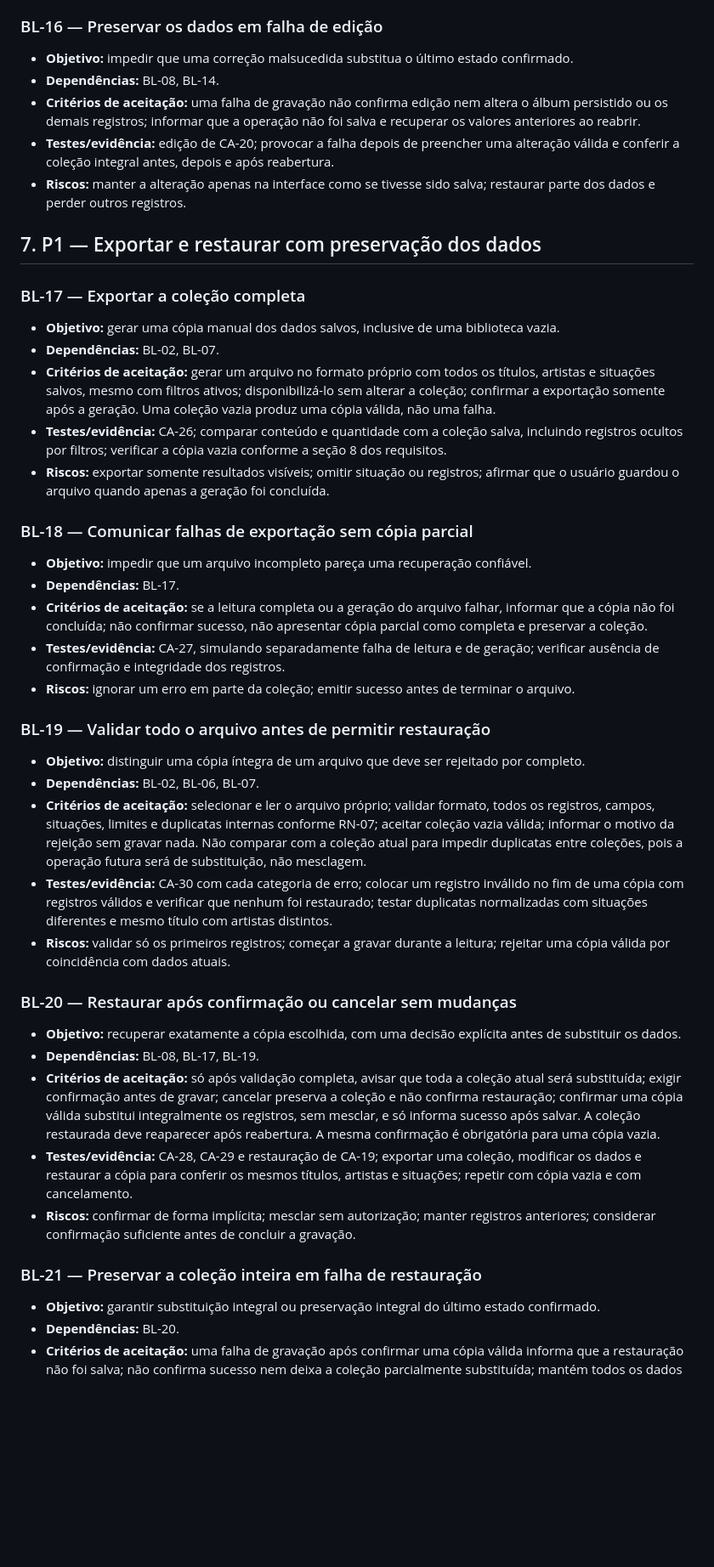
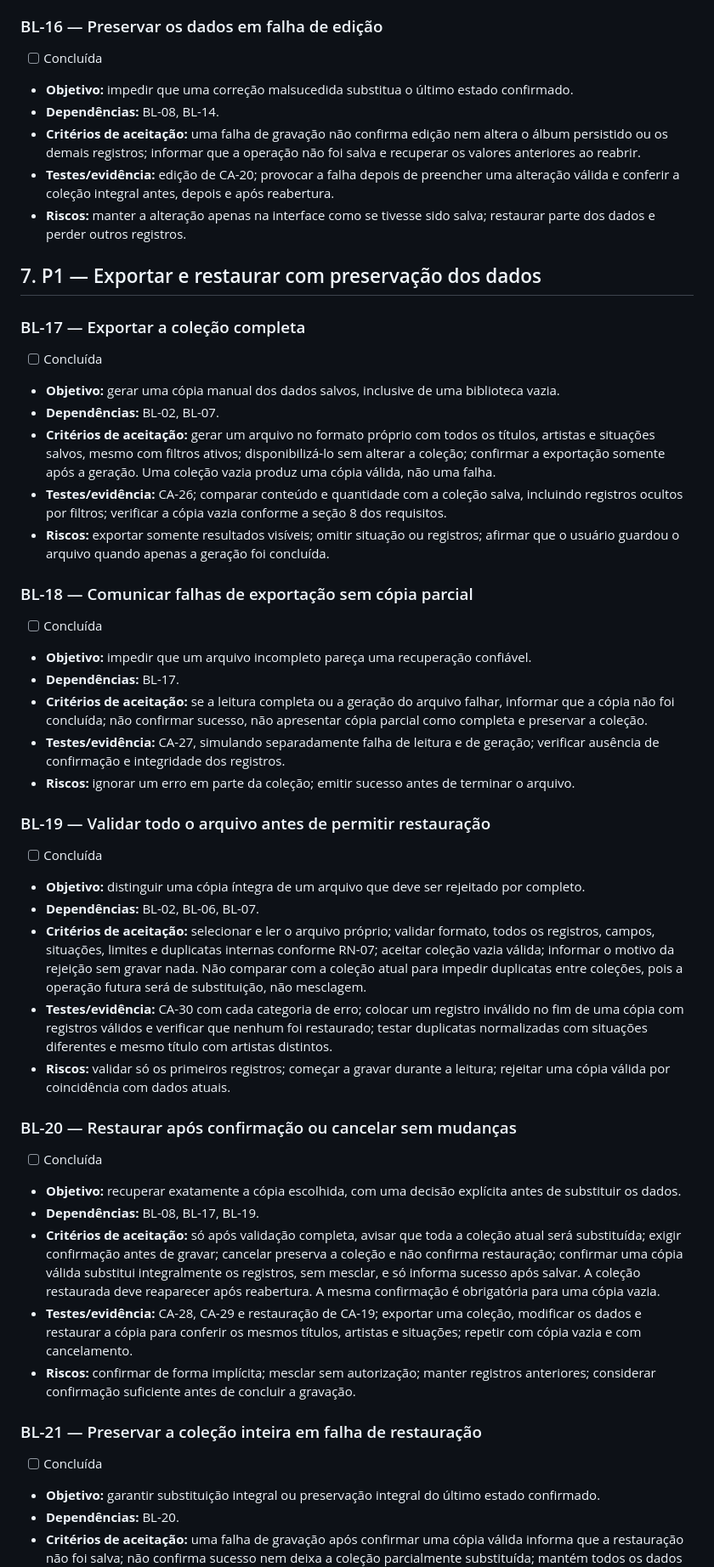
Before and after one commit to FilipeMadeira13/music-library, a Markdown page: BACKLOG.md, the part around one of its changes. Shown at 85% size. Rendered like a GitHub page; blank space fills up the shorter version.

```diff
--- a/BACKLOG.md
+++ b/BACKLOG.md
@@ -163,6 +179,7 @@ Os exemplos CA-01 a CA-33 e as regras de `REQUIREMENTS.md` são a fonte dos test
 
 ### BL-16 — Preservar os dados em falha de edição
 
+- [ ] Concluída
 - **Objetivo:** impedir que uma correção malsucedida substitua o último estado confirmado.
 - **Dependências:** BL-08, BL-14.
 - **Critérios de aceitação:** uma falha de gravação não confirma edição nem altera o álbum persistido ou os demais registros; informar que a operação não foi salva e recuperar os valores anteriores ao reabrir.
@@ -173,6 +190,7 @@ Os exemplos CA-01 a CA-33 e as regras de `REQUIREMENTS.md` são a fonte dos test
 
 ### BL-17 — Exportar a coleção completa
 
+- [ ] Concluída
 - **Objetivo:** gerar uma cópia manual dos dados salvos, inclusive de uma biblioteca vazia.
 - **Dependências:** BL-02, BL-07.
 - **Critérios de aceitação:** gerar um arquivo no formato próprio com todos os títulos, artistas e situações salvos, mesmo com filtros ativos; disponibilizá-lo sem alterar a coleção; confirmar a exportação somente após a geração. Uma coleção vazia produz uma cópia válida, não uma falha.
@@ -181,6 +199,7 @@ Os exemplos CA-01 a CA-33 e as regras de `REQUIREMENTS.md` são a fonte dos test
 
 ### BL-18 — Comunicar falhas de exportação sem cópia parcial
 
+- [ ] Concluída
 - **Objetivo:** impedir que um arquivo incompleto pareça uma recuperação confiável.
 - **Dependências:** BL-17.
 - **Critérios de aceitação:** se a leitura completa ou a geração do arquivo falhar, informar que a cópia não foi concluída; não confirmar sucesso, não apresentar cópia parcial como completa e preservar a coleção.
@@ -189,6 +208,7 @@ Os exemplos CA-01 a CA-33 e as regras de `REQUIREMENTS.md` são a fonte dos test
 
 ### BL-19 — Validar todo o arquivo antes de permitir restauração
 
+- [ ] Concluída
 - **Objetivo:** distinguir uma cópia íntegra de um arquivo que deve ser rejeitado por completo.
 - **Dependências:** BL-02, BL-06, BL-07.
 - **Critérios de aceitação:** selecionar e ler o arquivo próprio; validar formato, todos os registros, campos, situações, limites e duplicatas internas conforme RN-07; aceitar coleção vazia válida; informar o motivo da rejeição sem gravar nada. Não comparar com a coleção atual para impedir duplicatas entre coleções, pois a operação futura será de substituição, não mesclagem.
@@ -197,6 +217,7 @@ Os exemplos CA-01 a CA-33 e as regras de `REQUIREMENTS.md` são a fonte dos test
 
 ### BL-20 — Restaurar após confirmação ou cancelar sem mudanças
 
+- [ ] Concluída
 - **Objetivo:** recuperar exatamente a cópia escolhida, com uma decisão explícita antes de substituir os dados.
 - **Dependências:** BL-08, BL-17, BL-19.
 - **Critérios de aceitação:** só após validação completa, avisar que toda a coleção atual será substituída; exigir confirmação antes de gravar; cancelar preserva a coleção e não confirma restauração; confirmar uma cópia válida substitui integralmente os registros, sem mesclar, e só informa sucesso após salvar. A coleção restaurada deve reaparecer após reabertura. A mesma confirmação é obrigatória para uma cópia vazia.
@@ -205,6 +226,7 @@ Os exemplos CA-01 a CA-33 e as regras de `REQUIREMENTS.md` são a fonte dos test
 
 ### BL-21 — Preservar a coleção inteira em falha de restauração
 
+- [ ] Concluída
 - **Objetivo:** garantir substituição integral ou preservação integral do último estado confirmado.
 - **Dependências:** BL-20.
 - **Critérios de aceitação:** uma falha de gravação após confirmar uma cópia válida informa que a restauração não foi salva; não confirma sucesso nem deixa a coleção parcialmente substituída; mantém todos os dados anteriores, inclusive após reabertura.
```
Also changed, not shown: other parts of BACKLOG.md (+32 -4 lines), SOLUTION.md (added, +84 -0 lines).
